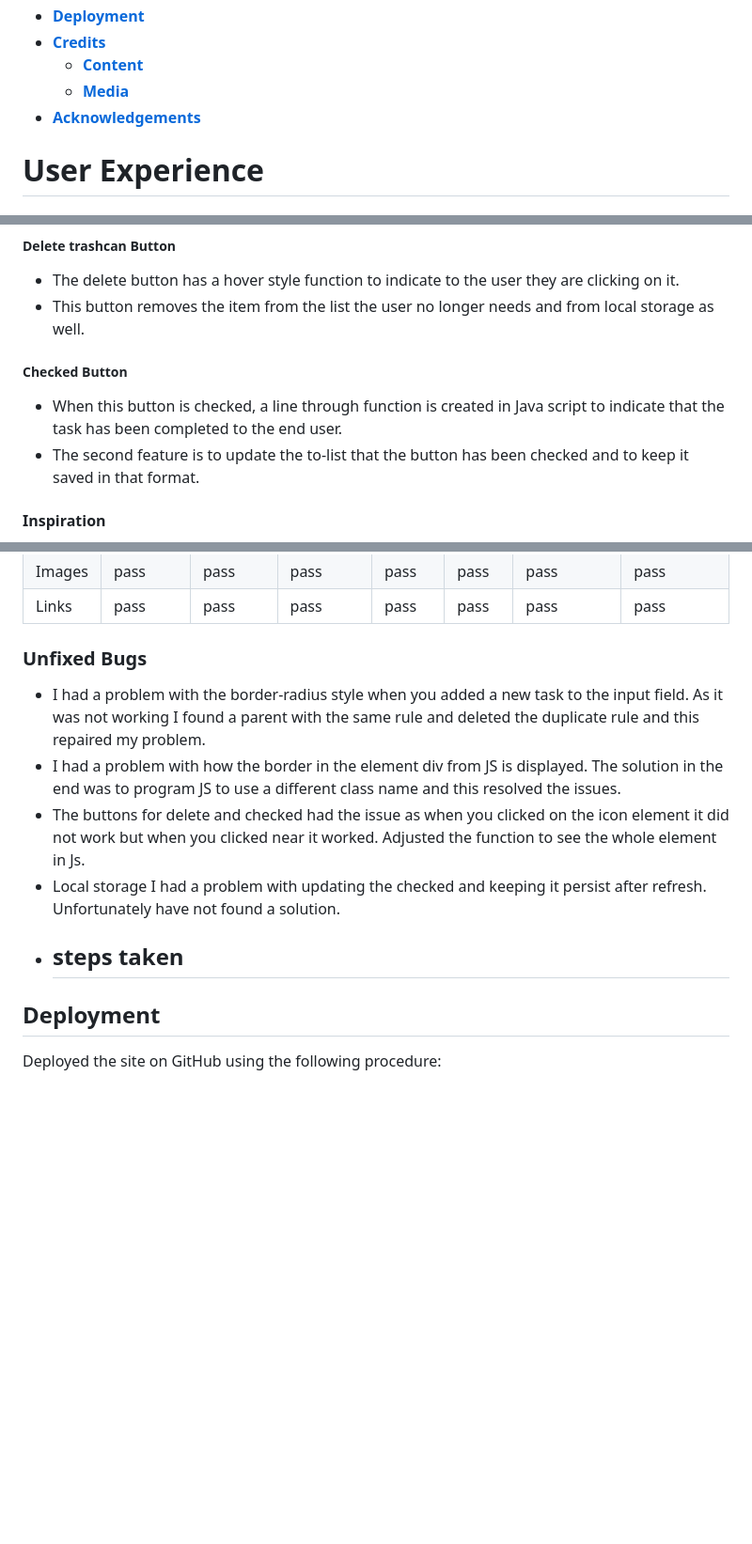
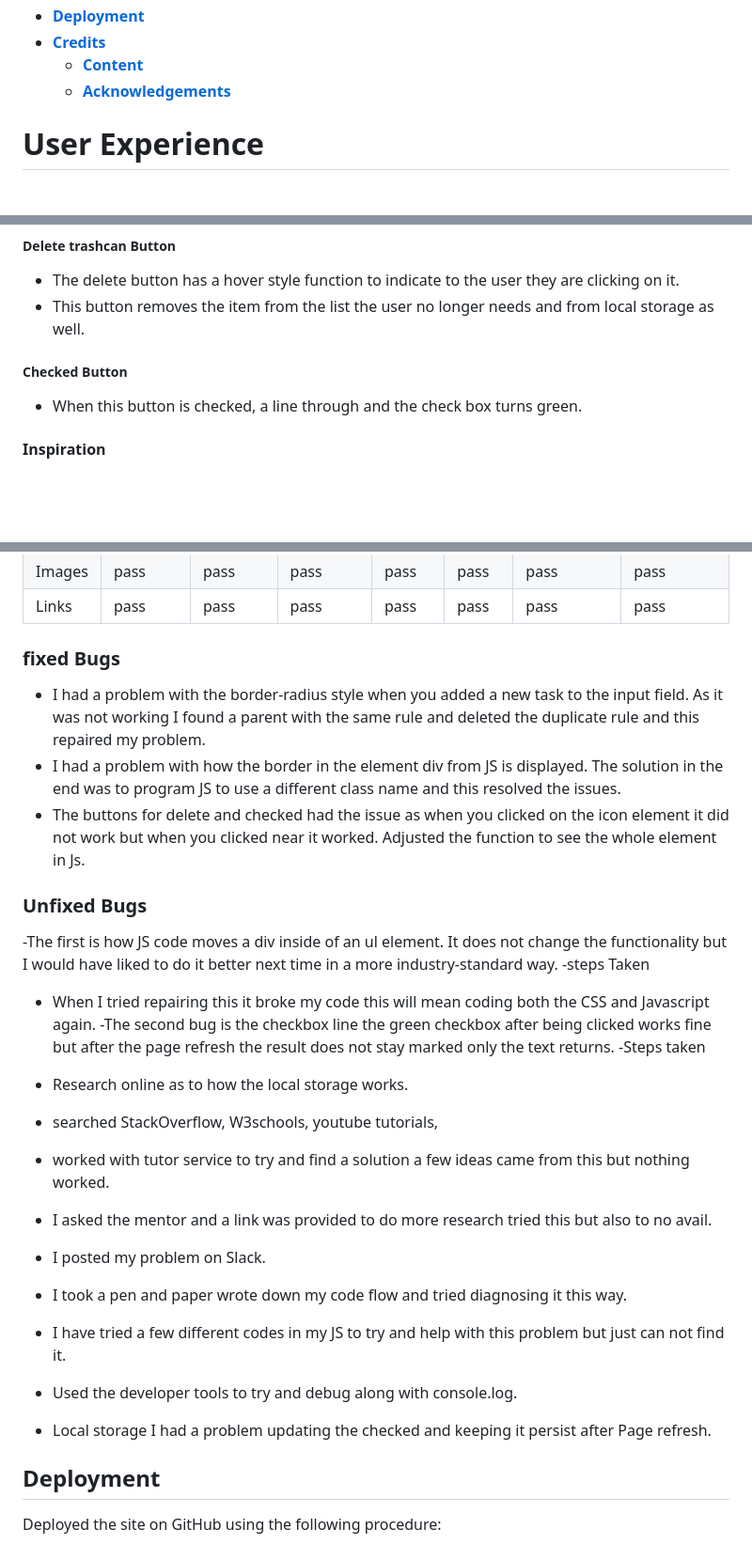
Before and after one commit to Marceillo/my-list, a Markdown page: README.md, 3 parts joined by grey strips. Shown: that part at 94% size. Rendered like a GitHub page; blank space fills up the shorter version.

Commit message:
Update README.md
Update bug error on the page

```diff
--- a/README.md
+++ b/README.md
@@ -24,8 +24,7 @@ This is a list for people to add to do tasks or any other item they would like t
 * [**Deployment**](#deployment)
 * [**Credits**](#credits)
     * [**Content**](#content)
-    * [**Media**](#media)
-*  [**Acknowledgements**](#acknowledgements)
+    * [**Acknowledgements**](#acknowledgements)
 
 # User Experience
 
@@ -81,8 +84,7 @@ This is a list for people to add to do tasks or any other item they would like t
 
  ##### Checked  Button
 
-- When this button is checked, a line through function is created in Java script to indicate that the task has been completed to the end user.
-- The second feature is to update the to-list that the button has been checked and to keep it saved in that format.
+- When this button is checked, a line through and the check box turns green.
 
 #### Inspiration
 
@@ -184,14 +187,32 @@ I would have liked to add more functionality to the list so that the user has mo
 
 
 
-### Unfixed Bugs
+### fixed Bugs
 
 - I had a problem with the border-radius style when you added a new task to the input field. As it was not working I found a parent with the same rule and deleted the duplicate rule and this repaired my problem.
 - I had a problem with how the border in the element div from JS is displayed. The solution in the end was to program JS to use a different class name and this resolved the issues.
 - The buttons for delete and checked had the issue as when you clicked on the icon element it did not work but when you clicked near it worked. Adjusted the function to see the whole element in Js.
-- Local storage I had a problem with updating the checked and keeping it persist after refresh. Unfortunately have not found a solution.
-- steps taken
-  -
+
+ ### Unfixed Bugs
+
+-The first is how JS code  moves a div inside of an ul element. It does not change the functionality but I would have liked to do it better next time in a more industry-standard way.
+-steps Taken
+   - When I tried repairing this it broke my code this will mean coding both the CSS and Javascript again.
+-The second bug is the checkbox line the green checkbox after being clicked works fine but after the page refresh the result does not stay marked only the text returns.
+-Steps taken
+
+  - Research online as to how the local storage works.
+  - searched StackOverflow, W3schools, youtube tutorials,
+  - worked with tutor service to try and find a solution a few ideas came from this but nothing worked.
+  - I asked the mentor and a link was provided to do more research tried this but also to no avail.
+  - I posted my problem on Slack.
+  - I took a pen and paper wrote down my code flow and tried diagnosing it this way.
+  - I have tried a few different codes in my JS to try and help with this problem but just can not find it.
+  - Used the developer tools to try and debug along with console.log.
+
+
+
+- Local storage I had a problem updating the checked and keeping it persist after Page refresh.
 
 ## Deployment
 
```
Also changed, not shown: other parts of README.md (+6 -1 lines).
